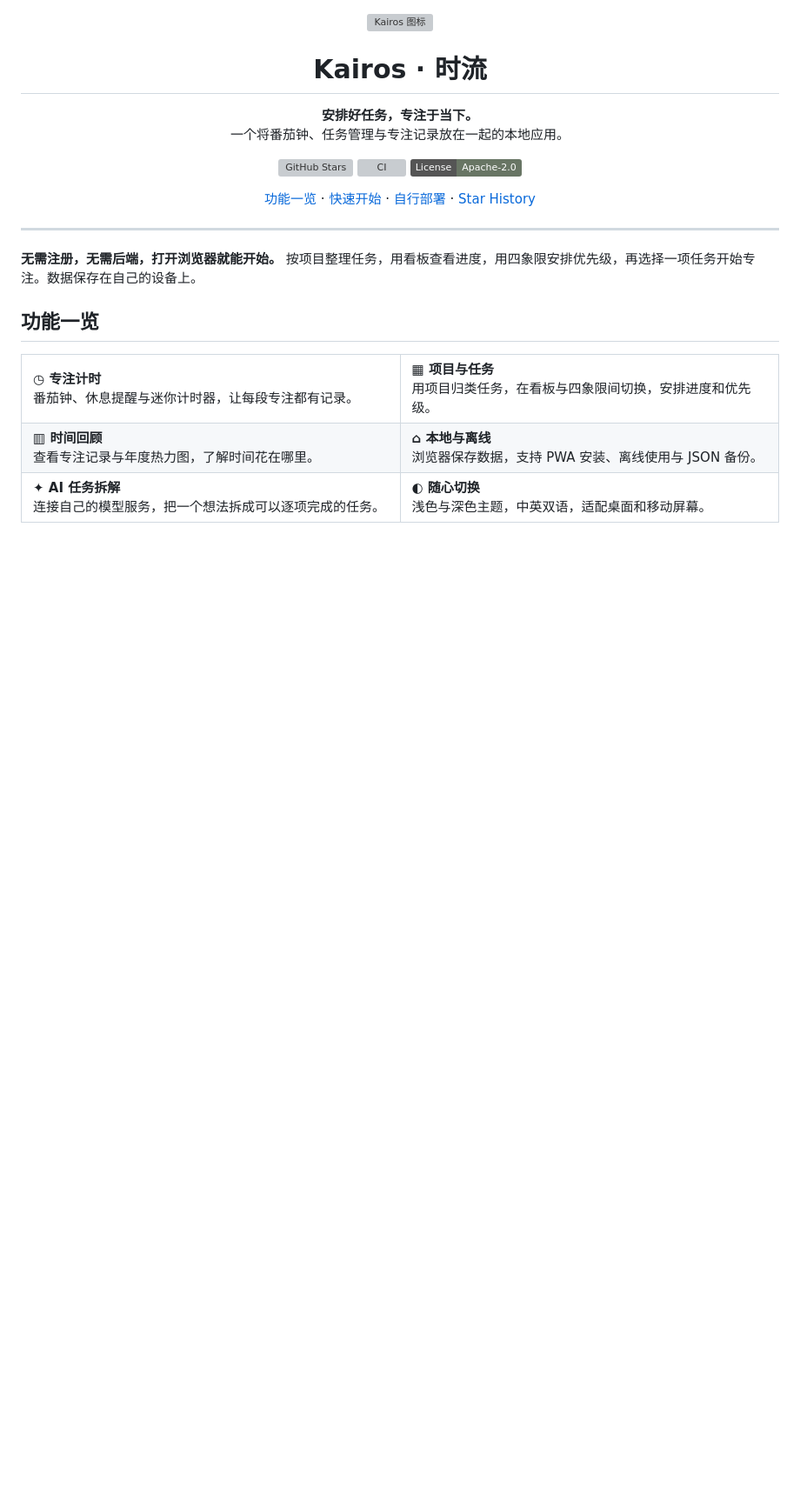
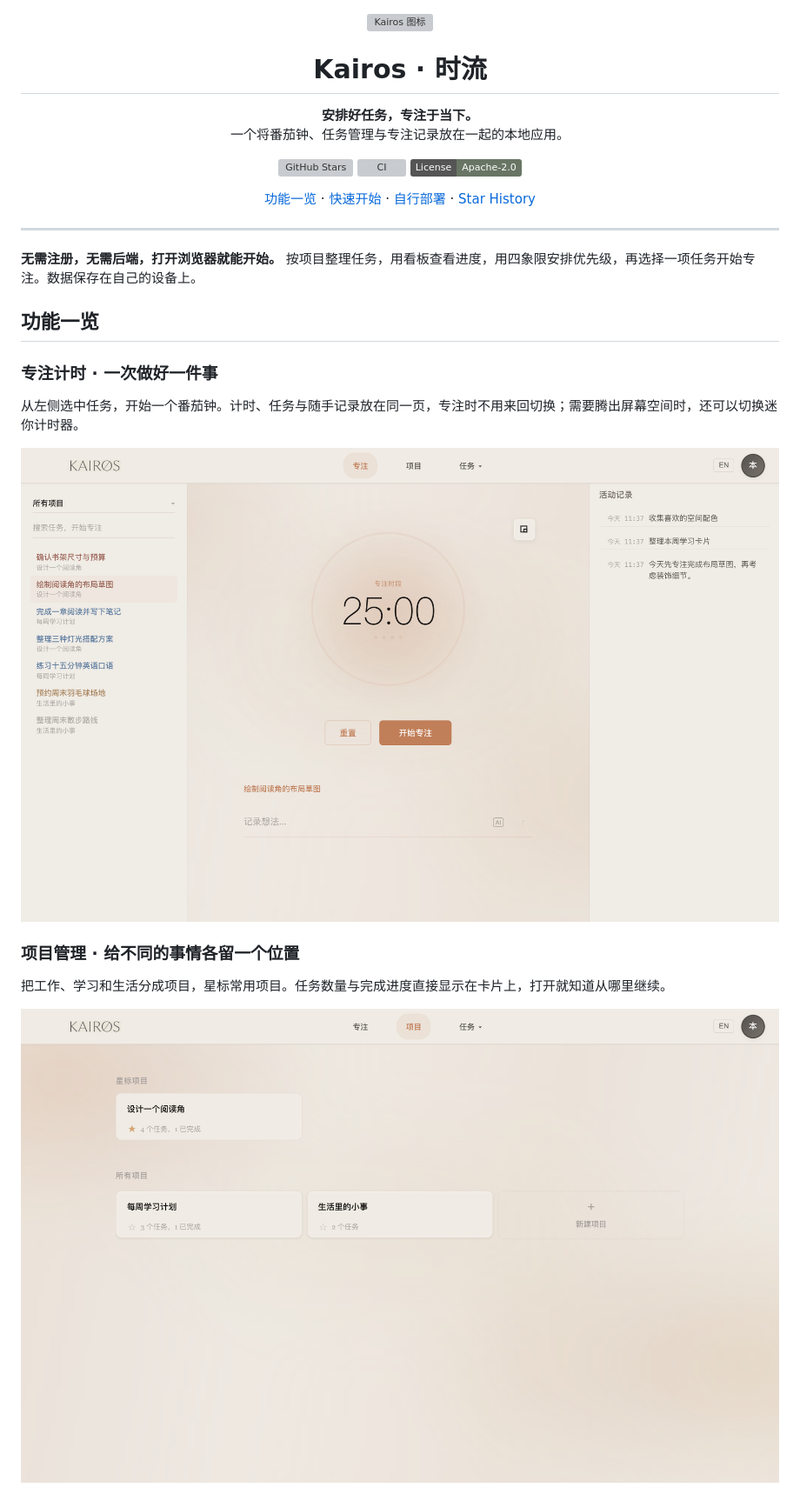
Before and after one commit to zhtyyx/kairos, a Markdown page: README.md, the part around the change printed below. Shown: that part at 87% size. Rendered like a GitHub page; pictures changed too: docs/images/focus.png (added), docs/images/projects.png (added); badges without logos; blank space fills up the shorter version; grey boxes are pictures that could not be loaded.

Commit message:
Illustrate README features with light-theme product screenshots

```diff
--- a/README.md
+++ b/README.md
@@ -25,17 +25,19 @@
 
 ## 功能一览
 
-<table>
-  <tr>
-    <td width="50%"><strong>◷ 专注计时</strong><br>番茄钟、休息提醒与迷你计时器，让每段专注都有记录。</td>
-    <td width="50%"><strong>▦ 项目与任务</strong><br>用项目归类任务，在看板与四象限间切换，安排进度和优先级。</td>
-  </tr>
-  <tr>
-    <td><strong>▥ 时间回顾</strong><br>查看专注记录与年度热力图，了解时间花在哪里。</td>
-    <td><strong>⌂ 本地与离线</strong><br>浏览器保存数据，支持 PWA 安装、离线使用与 JSON 备份。</td>
-  </tr>
-  <tr>
-    <td><strong>✦ AI 任务拆解</strong><br>连接自己的模型服务，把一个想法拆成可以逐项完成的任务。</td>
-    <td><strong>◐ 随心切换</strong><br>浅色与深色主题，中英双语，适配桌面和移动屏幕。</td>
-  </tr>
-</table>
+### 专注计时 · 一次做好一件事
+
+从左侧选中任务，开始一个番茄钟。计时、任务与随手记录放在同一页，专注时不用来回切换；需要腾出屏幕空间时，还可以切换迷你计时器。
+
+<p align="center">
+  <img src="docs/images/focus.png" alt="专注界面：左侧选择任务，中间显示番茄钟，右侧查看活动记录" width="960">
+</p>
+
+### 项目管理 · 给不同的事情各留一个位置
+
+把工作、学习和生活分成项目，星标常用项目。任务数量与完成进度直接显示在卡片上，打开就知道从哪里继续。
+
+<p align="center">
+  <img src="docs/images/projects.png" alt="项目首页：星标阅读角项目，分别管理学习计划和生活任务" width="960">
+</p>
+
```
Also changed, not shown: other parts of README.md (+28 -0 lines), docs/images/history.png (added), docs/images/kanban.png (added), docs/images/matrix.png (added).
